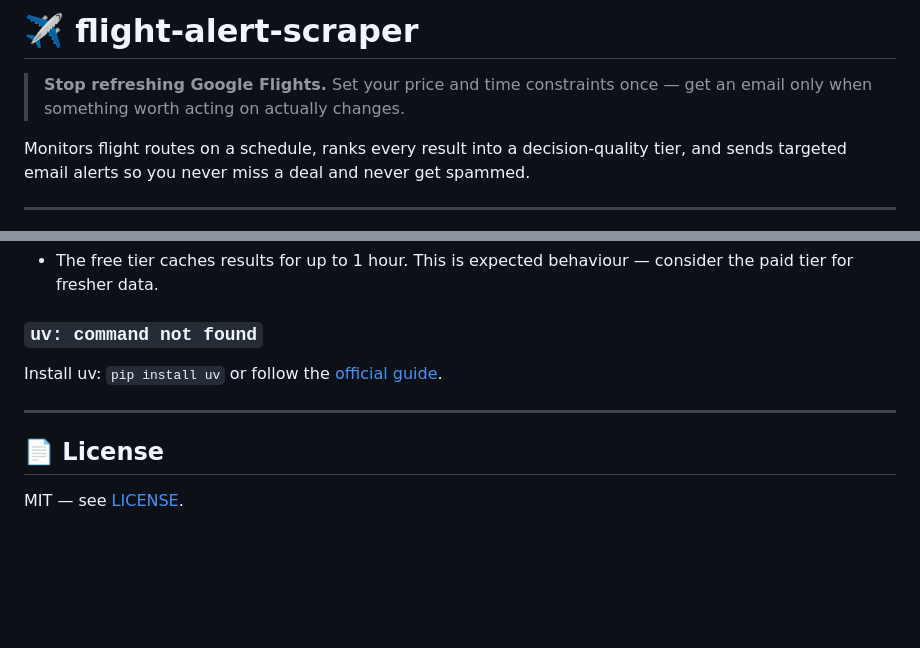
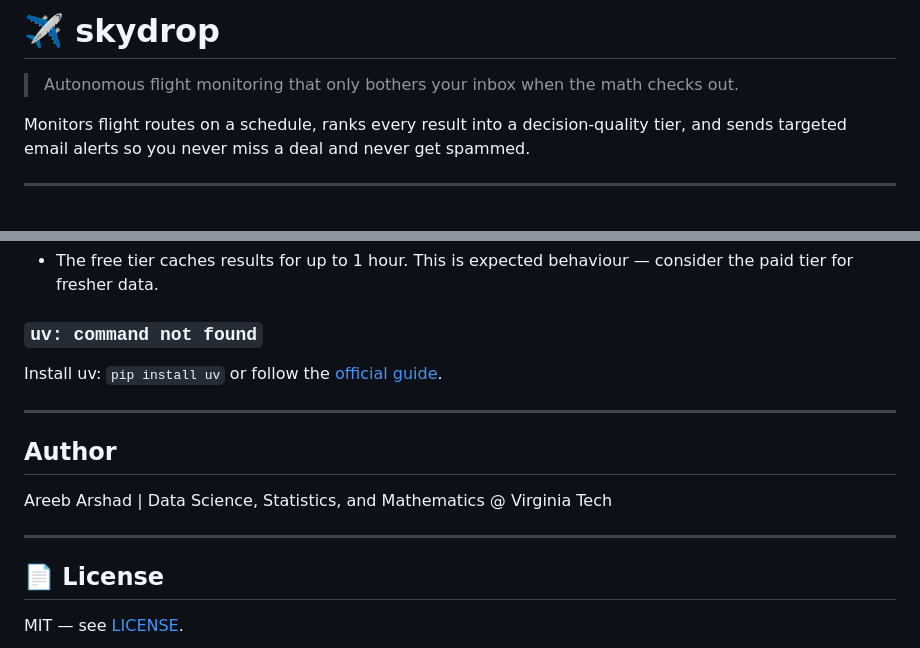
Before and after one commit to areebarshad/skydrop-flight-scraper, a Markdown page: README.md, 2 parts joined by grey strips. Rendered like a GitHub page; blank space fills up the shorter version.

Commit message:
Rename project to 'skydrop' and update description
Updated project name and description in README.md.

```diff
--- a/README.md
+++ b/README.md
@@ -1,6 +1,6 @@
-# ✈️ flight-alert-scraper
+# ✈️ skydrop
 
-> **Stop refreshing Google Flights.** Set your price and time constraints once — get an email only when something worth acting on actually changes.
+> Autonomous flight monitoring that only bothers your inbox when the math checks out.
 
 Monitors flight routes on a schedule, ranks every result into a decision-quality tier, and sends targeted email alerts so you never miss a deal and never get spammed.
 
@@ -693,6 +693,12 @@ Install uv: `pip install uv` or follow the [official guide](https://github.com/a
 
 ---
 
+## Author
+
+Areeb Arshad | Data Science, Statistics, and Mathematics @ Virginia Tech
+
+---
+
 ## 📄 License
 
 MIT — see [LICENSE](LICENSE).
```
